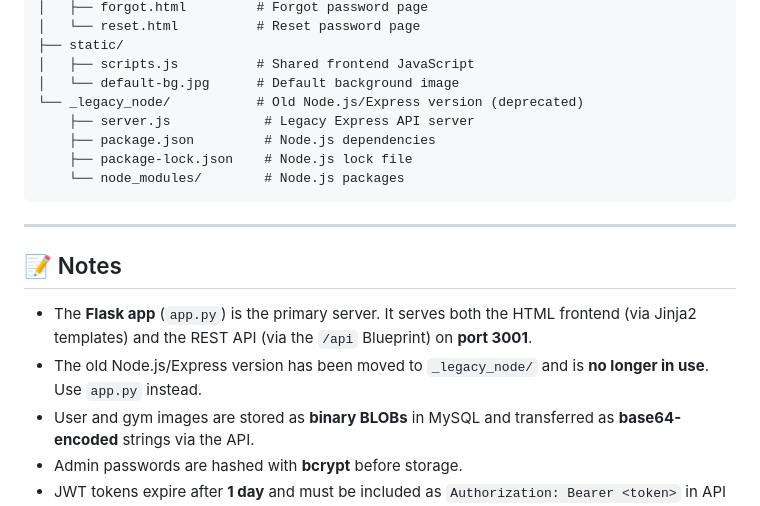
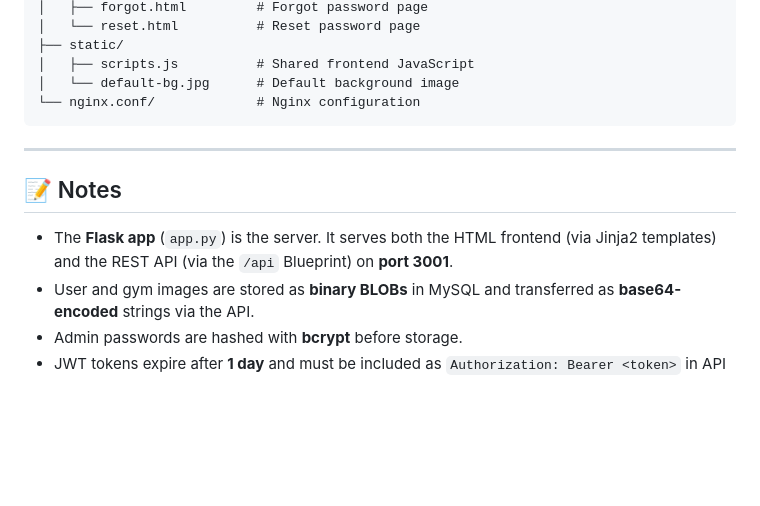
Before and after one commit to chrisortega/gym_api, a Markdown page: README.md, the part around the change. Drawn GitHub-style; blank space fills up the shorter version.

Commit message:
remove legacy mode

````diff
--- a/README.md
+++ b/README.md
@@ -317,19 +317,14 @@ gym_api/
 ├── static/
 │   ├── scripts.js          # Shared frontend JavaScript
 │   └── default-bg.jpg      # Default background image
-└── _legacy_node/           # Old Node.js/Express version (deprecated)
-    ├── server.js            # Legacy Express API server
-    ├── package.json         # Node.js dependencies
-    ├── package-lock.json    # Node.js lock file
-    └── node_modules/        # Node.js packages
+└── nginx.conf/             # Nginx configuration
 ```
 
 ---
 
 ## 📝 Notes
 
-- The **Flask app** (`app.py`) is the primary server. It serves both the HTML frontend (via Jinja2 templates) and the REST API (via the `/api` Blueprint) on **port 3001**.
-- The old Node.js/Express version has been moved to `_legacy_node/` and is **no longer in use**. Use `app.py` instead.
+- The **Flask app** (`app.py`) is the server. It serves both the HTML frontend (via Jinja2 templates) and the REST API (via the `/api` Blueprint) on **port 3001**.
 - User and gym images are stored as **binary BLOBs** in MySQL and transferred as **base64-encoded** strings via the API.
 - Admin passwords are hashed with **bcrypt** before storage.
 - JWT tokens expire after **1 day** and must be included as `Authorization: Bearer <token>` in API requests.
````
